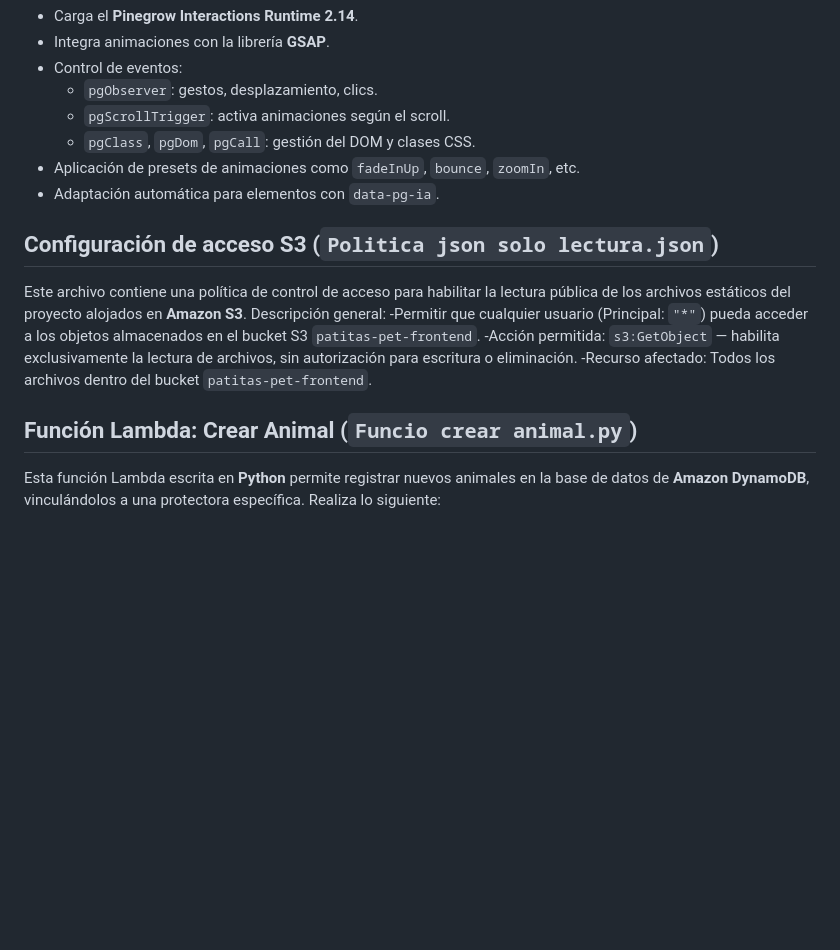
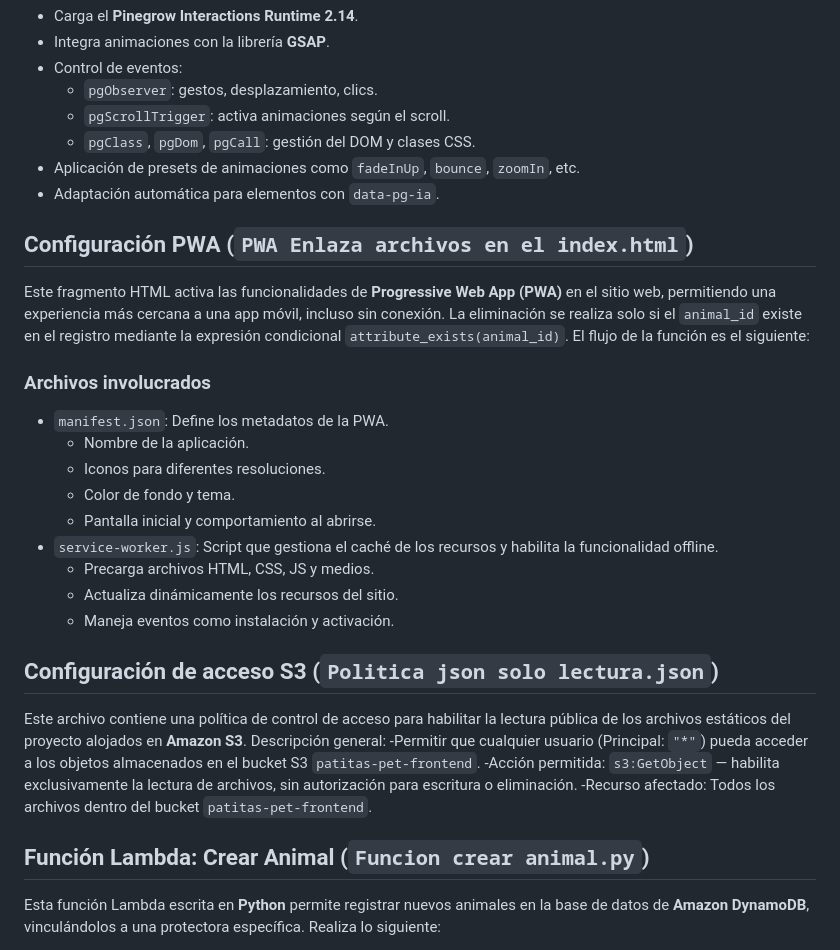
Before and after one commit to Pereagrs/Patitas.Pet---Reto-Final-AWS, a Markdown page: README.md, the part around the change printed below. Rendered like a GitHub page; blank space fills up the shorter version.

```diff
--- a/README.md
+++ b/README.md
@@ -30,12 +30,28 @@
   - `pgClass`, `pgDom`, `pgCall`: gestión del DOM y clases CSS.
 - Aplicación de presets de animaciones como `fadeInUp`, `bounce`, `zoomIn`, etc.
 - Adaptación automática para elementos con `data-pg-ia`.
+## Configuración PWA (`PWA Enlaza archivos en el index.html`)
+
+Este fragmento HTML activa las funcionalidades de **Progressive Web App (PWA)** en el sitio web, permitiendo una experiencia más cercana a una app móvil, incluso sin conexión. La eliminación se realiza solo si el `animal_id` existe en el registro mediante la expresión condicional `attribute_exists(animal_id)`. El flujo de la función es el siguiente:
+
+### Archivos involucrados
+
+- `manifest.json`: Define los metadatos de la PWA.
+  - Nombre de la aplicación.
+  - Iconos para diferentes resoluciones.
+  - Color de fondo y tema.
+  - Pantalla inicial y comportamiento al abrirse.
+- `service-worker.js`: Script que gestiona el caché de los recursos y habilita la funcionalidad offline.
+  - Precarga archivos HTML, CSS, JS y medios.
+  - Actualiza dinámicamente los recursos del sitio.
+  - Maneja eventos como instalación y activación.
+
 ## Configuración de acceso S3 (`Politica json solo lectura.json`)
 Este archivo contiene una política de control de acceso para habilitar la lectura pública de los archivos estáticos del proyecto alojados en **Amazon S3**. Descripción general:
 -Permitir que cualquier usuario (Principal: `"*"`) pueda acceder a los objetos almacenados en el bucket S3 `patitas-pet-frontend`.
 -Acción permitida: `s3:GetObject` — habilita exclusivamente la lectura de archivos, sin autorización para escritura o eliminación.
 -Recurso afectado: Todos los archivos dentro del bucket `patitas-pet-frontend`.
-## Función Lambda: Crear Animal (`Funcio crear animal.py`)
+## Función Lambda: Crear Animal (`Funcion crear animal.py`)
 Esta función Lambda escrita en **Python** permite registrar nuevos animales en la base de datos de **Amazon DynamoDB**, vinculándolos a una protectora específica. Realiza lo siguiente:
 
 - **Recibe** datos JSON desde una petición HTTP (API Gateway).
```
Also changed, not shown: other parts of README.md (+45 -12 lines).
